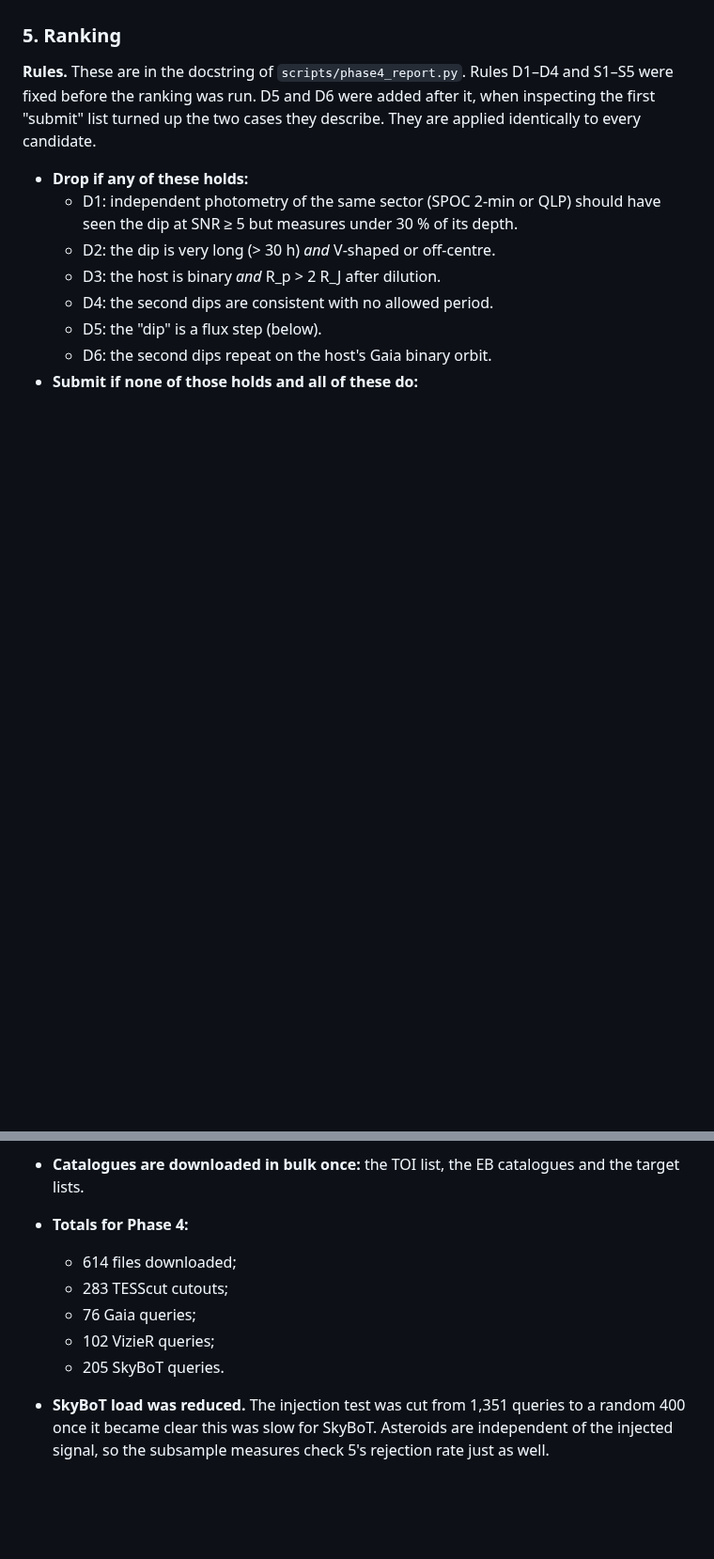
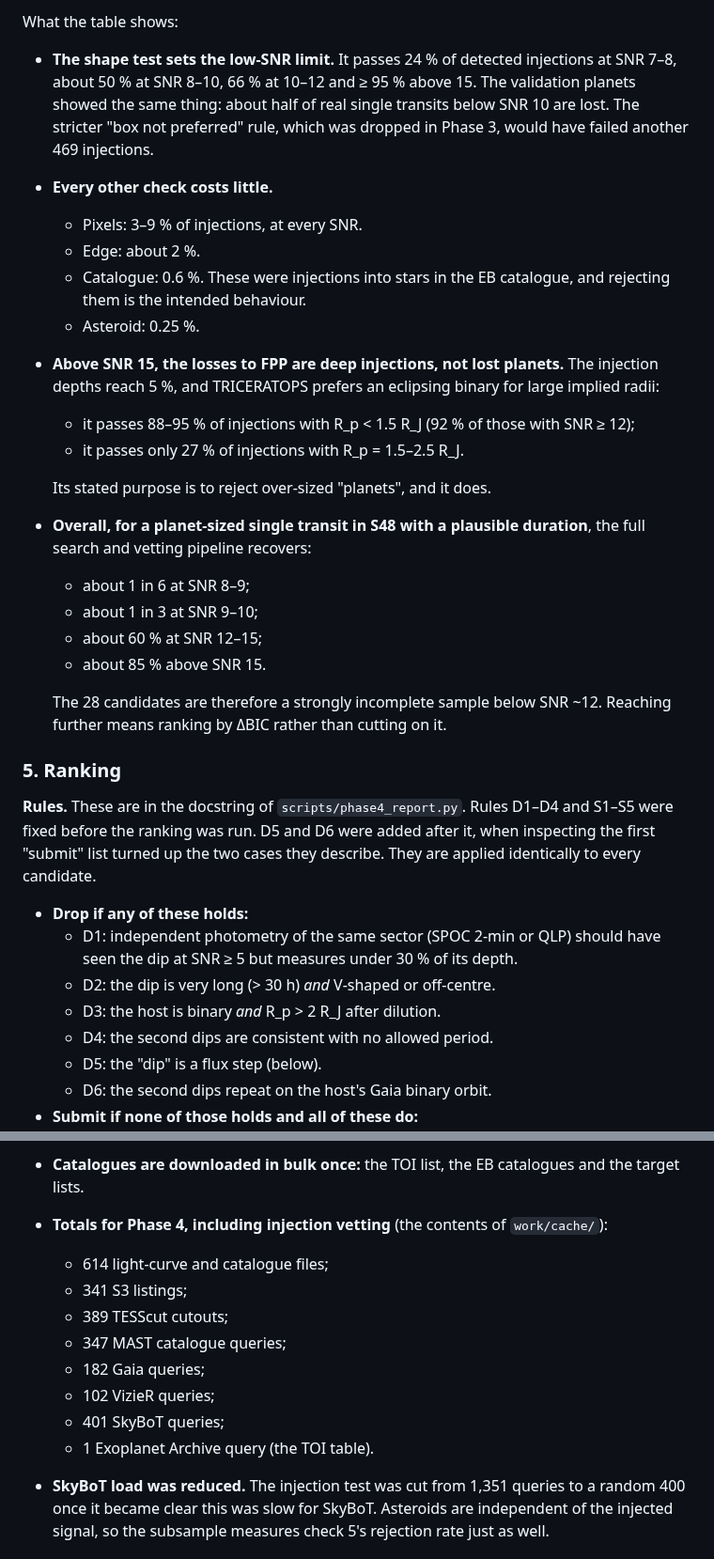
Before and after one commit to vuolt/tess-hunt, a Markdown page: RESULTS.md, 2 parts joined by grey strips. Shown at 94% size. GitHub-like rendering; blank space fills up the shorter version.

```diff
--- a/RESULTS.md
+++ b/RESULTS.md
@@ -747,3 +783,35 @@ INJECTION-VETTING-PLACEHOLDER
+What the table shows:
+
+- **The shape test sets the low-SNR limit.** It passes 24 % of detected
+  injections at SNR 7–8, about 50 % at SNR 8–10, 66 % at 10–12 and ≥ 95 %
+  above 15. The validation planets showed the same thing: about half of
+  real single transits below SNR 10 are lost. The stricter "box not
+  preferred" rule, which was dropped in Phase 3, would have failed another
+  469 injections.
+- **Every other check costs little.**
+  - Pixels: 3–9 % of injections, at every SNR.
+  - Edge: about 2 %.
+  - Catalogue: 0.6 %. These were injections into stars in the EB catalogue,
+    and rejecting them is the intended behaviour.
+  - Asteroid: 0.25 %.
+- **Above SNR 15, the losses to FPP are deep injections, not lost
+  planets.** The injection depths reach 5 %, and TRICERATOPS prefers an
+  eclipsing binary for large implied radii:
+  - it passes 88–95 % of injections with R_p < 1.5 R_J (92 % of those with
+    SNR ≥ 12);
+  - it passes only 27 % of injections with R_p = 1.5–2.5 R_J.
+
+  Its stated purpose is to reject over-sized "planets", and it does.
+- **Overall, for a planet-sized single transit in S48 with a plausible
+  duration**, the full search and vetting pipeline recovers:
+  - about 1 in 6 at SNR 8–9;
+  - about 1 in 3 at SNR 9–10;
+  - about 60 % at SNR 12–15;
+  - about 85 % above SNR 15.
+
+  The 28 candidates are therefore a strongly incomplete sample below
+  SNR ~12. Reaching further means ranking by ΔBIC rather than cutting on
+  it.
 
 ### 5. Ranking
 
@@ -869,12 +937,16 @@ a real planet, but they did not drop it.
   MAST is the fallback.
 - **Catalogues are downloaded in bulk once:** the TOI list, the EB
   catalogues and the target lists.
-- **Totals for Phase 4:**
-  - 614 files downloaded;
-  - 283 TESScut cutouts;
-  - 76 Gaia queries;
+- **Totals for Phase 4, including injection vetting** (the contents of
+  `work/cache/`):
+  - 614 light-curve and catalogue files;
+  - 341 S3 listings;
+  - 389 TESScut cutouts;
+  - 347 MAST catalogue queries;
+  - 182 Gaia queries;
   - 102 VizieR queries;
-  - 205 SkyBoT queries.
+  - 401 SkyBoT queries;
+  - 1 Exoplanet Archive query (the TOI table).
 - **SkyBoT load was reduced.** The injection test was cut from 1,351 queries
   to a random 400 once it became clear this was slow for SkyBoT. Asteroids
   are independent of the injected signal, so the subsample measures check
```
Also changed, not shown: other parts of RESULTS.md (+37 -1 lines), plots/phase4/injection_vetting_recall.png (added), 4 other files.
